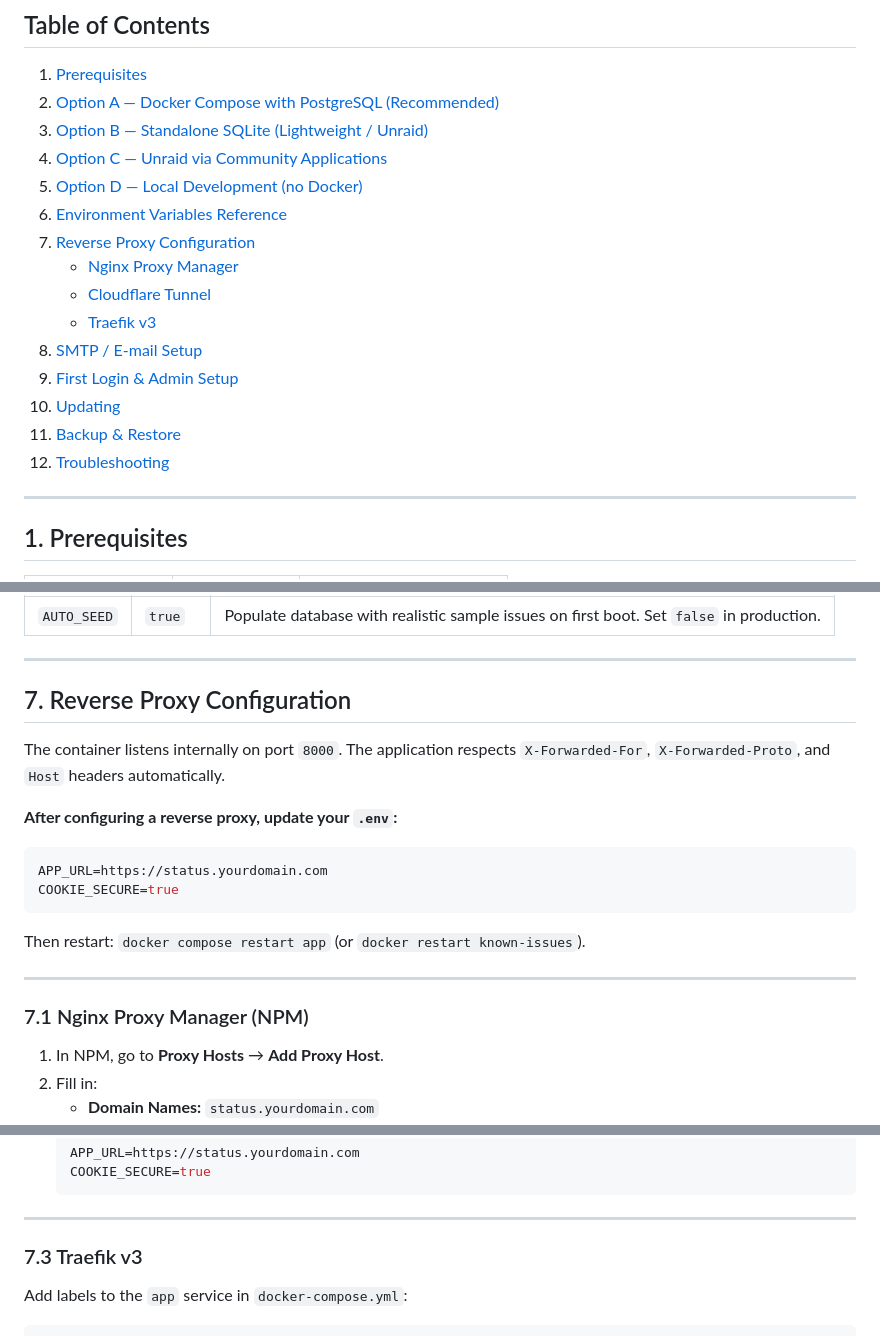
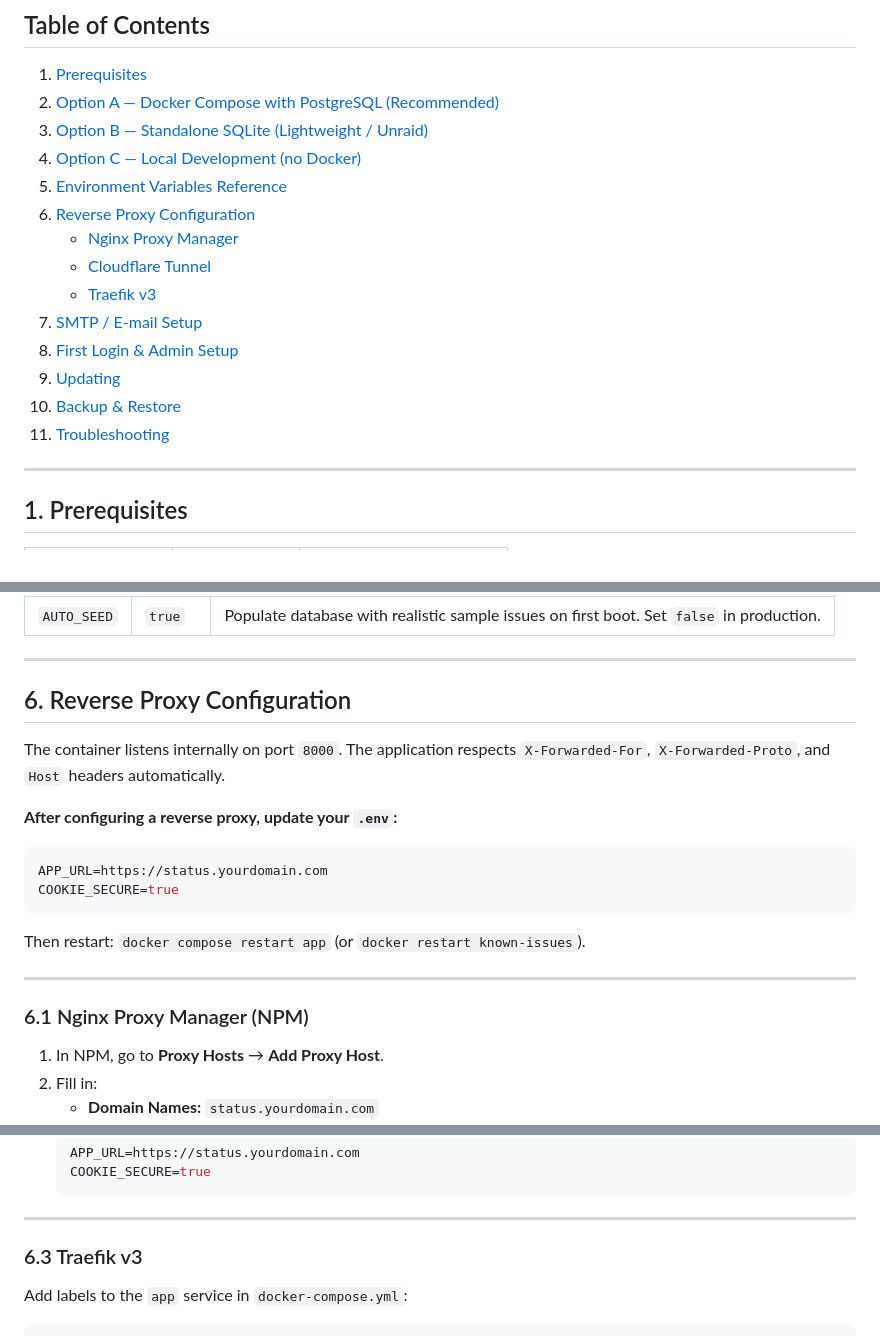
Before and after one commit to Qballjos/homey_known_issue_page, a Markdown page: INSTALL.md, 3 parts joined by grey strips. GitHub-like rendering.

```diff
--- a/INSTALL.md
+++ b/INSTALL.md
@@ -9,18 +9,17 @@ This guide covers every deployment scenario from a quick local test to a product
 1. [Prerequisites](#1-prerequisites)
 2. [Option A — Docker Compose with PostgreSQL (Recommended)](#2-option-a--docker-compose-with-postgresql-recommended)
 3. [Option B — Standalone SQLite (Lightweight / Unraid)](#3-option-b--standalone-sqlite-lightweight--unraid)
-4. [Option C — Unraid via Community Applications](#4-option-c--unraid-via-community-applications)
-5. [Option D — Local Development (no Docker)](#5-option-d--local-development-no-docker)
-6. [Environment Variables Reference](#6-environment-variables-reference)
-7. [Reverse Proxy Configuration](#7-reverse-proxy-configuration)
-   - [Nginx Proxy Manager](#71-nginx-proxy-manager-npm)
-   - [Cloudflare Tunnel](#72-cloudflare-tunnel-cloudflared)
-   - [Traefik v3](#73-traefik-v3)
-8. [SMTP / E-mail Setup](#8-smtp--e-mail-setup)
-9. [First Login & Admin Setup](#9-first-login--admin-setup)
-10. [Updating](#10-updating)
-11. [Backup & Restore](#11-backup--restore)
-12. [Troubleshooting](#12-troubleshooting)
+4. [Option C — Local Development (no Docker)](#4-option-c--local-development-no-docker)
+5. [Environment Variables Reference](#5-environment-variables-reference)
+6. [Reverse Proxy Configuration](#6-reverse-proxy-configuration)
+   - [Nginx Proxy Manager](#61-nginx-proxy-manager-npm)
+   - [Cloudflare Tunnel](#62-cloudflare-tunnel-cloudflared)
+   - [Traefik v3](#63-traefik-v3)
+7. [SMTP / E-mail Setup](#7-smtp--e-mail-setup)
+8. [First Login & Admin Setup](#8-first-login--admin-setup)
+9. [Updating](#9-updating)
+10. [Backup & Restore](#10-backup--restore)
+11. [Troubleshooting](#11-troubleshooting)
 
 ---
 
@@ -296,7 +261,7 @@ All variables can be set in `.env` (Docker Compose) or as `-e` flags (standalone
 
 ---
 
-## 7. Reverse Proxy Configuration
+## 6. Reverse Proxy Configuration
 
 The container listens internally on port `8000`. The application respects `X-Forwarded-For`, `X-Forwarded-Proto`, and `Host` headers automatically.
 
@@ -309,7 +274,7 @@ Then restart: `docker compose restart app` (or `docker restart known-issues`).
 
 ---
 
-### 7.1 Nginx Proxy Manager (NPM)
+### 6.1 Nginx Proxy Manager (NPM)
 
 1. In NPM, go to **Proxy Hosts** → **Add Proxy Host**.
 2. Fill in:
@@ -344,7 +309,7 @@ Then restart: `docker compose restart app` (or `docker restart known-issues`).
 
 ---
 
-### 7.3 Traefik v3
+### 6.3 Traefik v3
 
 Add labels to the `app` service in `docker-compose.yml`:
 
```
Also changed, not shown: other parts of INSTALL.md (+12 -46 lines), README.md (+1 -1 lines).
